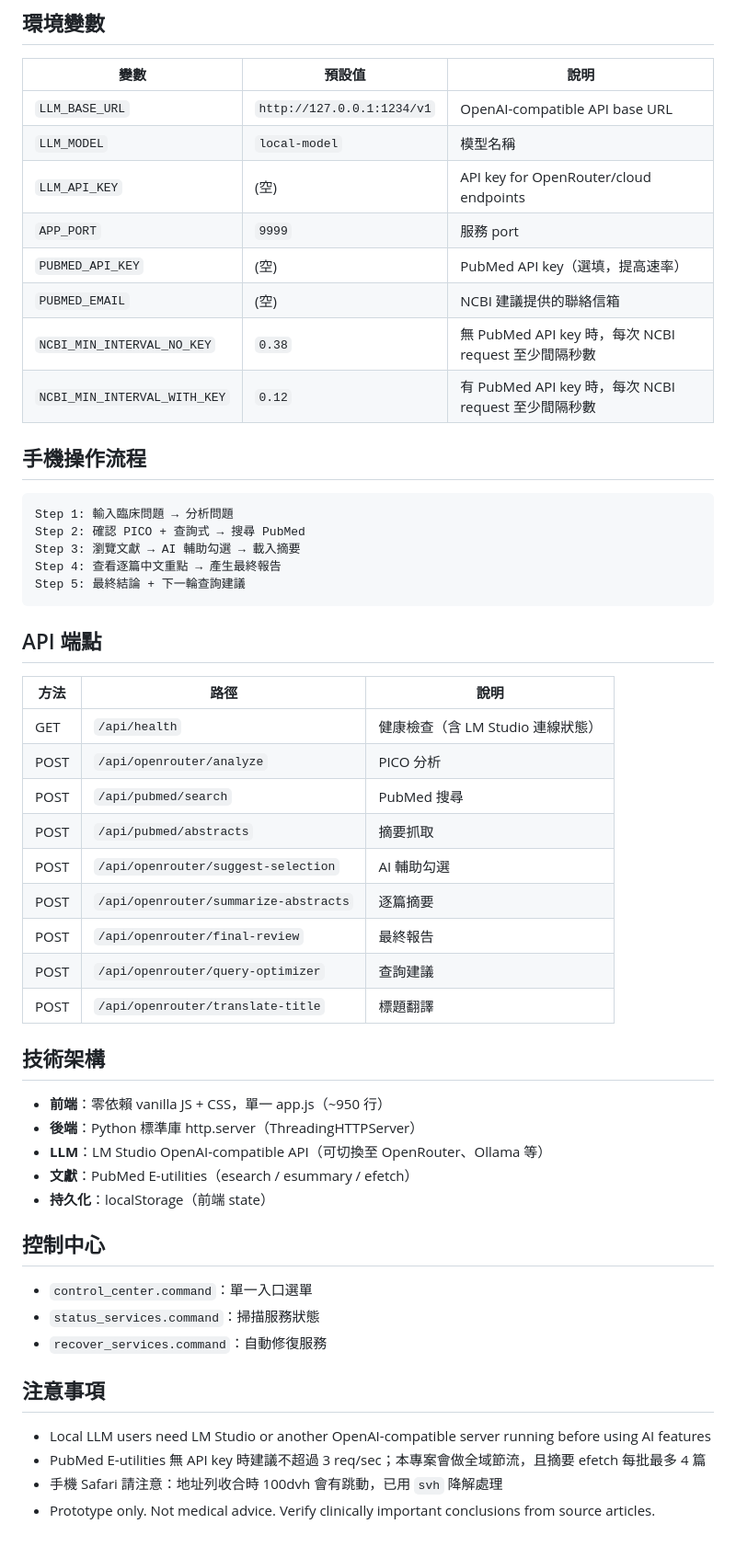
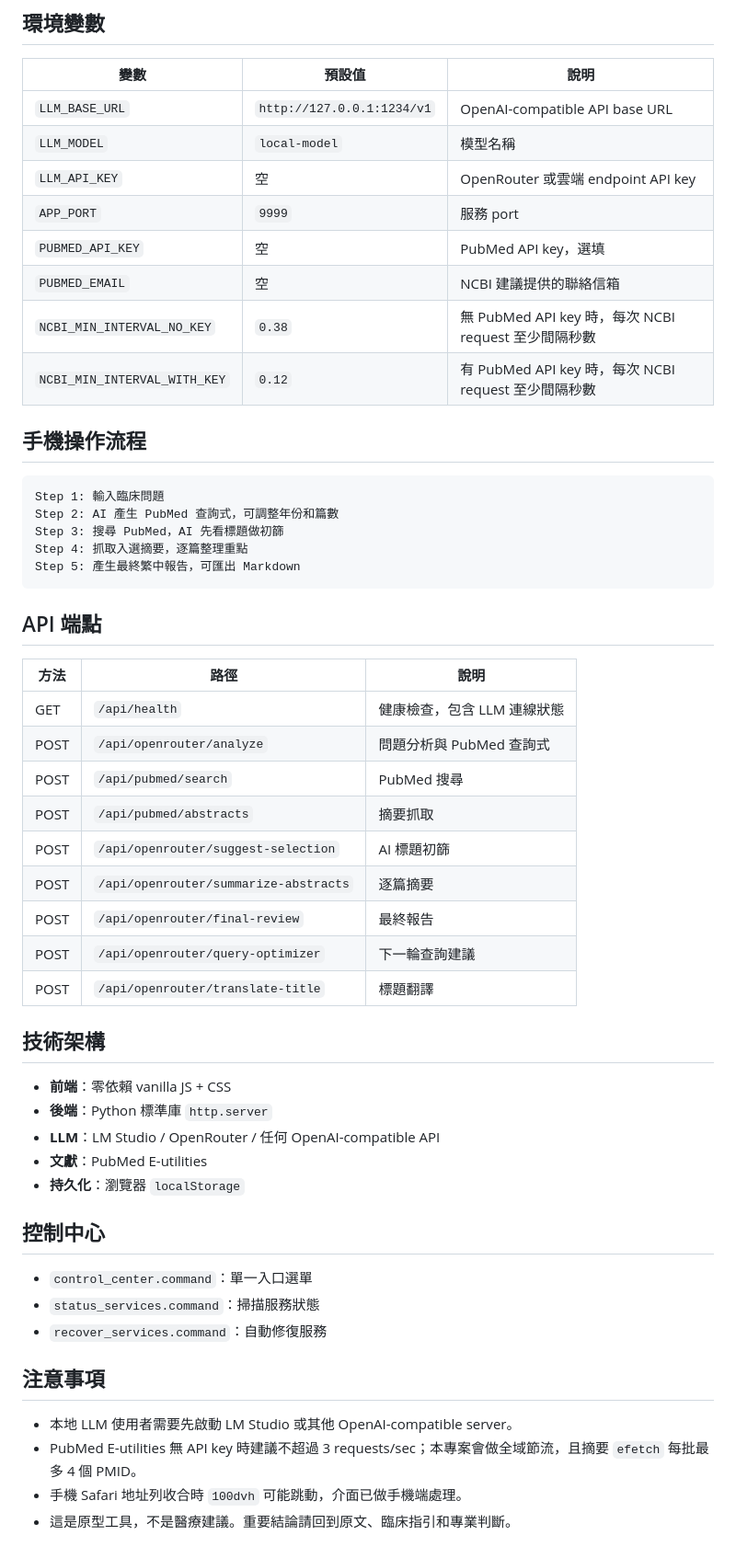
Before and after one commit to castlen3/clinical-pico-workbench, a Markdown page: README.md, the part around one of its changes. Shown at 92% size. Drawn GitHub-style.

Commit message:
Make Traditional Chinese README primary

````diff
--- a/README.md
+++ b/README.md
@@ -111,44 +122,44 @@ python3 server.py --host 0.0.0.0
 |---|---|---|
 | `LLM_BASE_URL` | `http://127.0.0.1:1234/v1` | OpenAI-compatible API base URL |
 | `LLM_MODEL` | `local-model` | 模型名稱 |
-| `LLM_API_KEY` | (空) | API key for OpenRouter/cloud endpoints |
+| `LLM_API_KEY` | 空 | OpenRouter 或雲端 endpoint API key |
 | `APP_PORT` | `9999` | 服務 port |
-| `PUBMED_API_KEY` | (空) | PubMed API key（選填，提高速率） |
-| `PUBMED_EMAIL` | (空) | NCBI 建議提供的聯絡信箱 |
+| `PUBMED_API_KEY` | 空 | PubMed API key，選填 |
+| `PUBMED_EMAIL` | 空 | NCBI 建議提供的聯絡信箱 |
 | `NCBI_MIN_INTERVAL_NO_KEY` | `0.38` | 無 PubMed API key 時，每次 NCBI request 至少間隔秒數 |
 | `NCBI_MIN_INTERVAL_WITH_KEY` | `0.12` | 有 PubMed API key 時，每次 NCBI request 至少間隔秒數 |
 
 ## 手機操作流程
 
-```
-Step 1: 輸入臨床問題 → 分析問題
-Step 2: 確認 PICO + 查詢式 → 搜尋 PubMed
-Step 3: 瀏覽文獻 → AI 輔助勾選 → 載入摘要
-Step 4: 查看逐篇中文重點 → 產生最終報告
-Step 5: 最終結論 + 下一輪查詢建議
+```text
+Step 1: 輸入臨床問題
+Step 2: AI 產生 PubMed 查詢式，可調整年份和篇數
+Step 3: 搜尋 PubMed，AI 先看標題做初篩
+Step 4: 抓取入選摘要，逐篇整理重點
+Step 5: 產生最終繁中報告，可匯出 Markdown
 ```
 
 ## API 端點
 
 | 方法 | 路徑 | 說明 |
 |---|---|---|
-| GET | `/api/health` | 健康檢查（含 LM Studio 連線狀態） |
-| POST | `/api/openrouter/analyze` | PICO 分析 |
+| GET | `/api/health` | 健康檢查，包含 LLM 連線狀態 |
+| POST | `/api/openrouter/analyze` | 問題分析與 PubMed 查詢式 |
 | POST | `/api/pubmed/search` | PubMed 搜尋 |
 | POST | `/api/pubmed/abstracts` | 摘要抓取 |
-| POST | `/api/openrouter/suggest-selection` | AI 輔助勾選 |
+| POST | `/api/openrouter/suggest-selection` | AI 標題初篩 |
 | POST | `/api/openrouter/summarize-abstracts` | 逐篇摘要 |
 | POST | `/api/openrouter/final-review` | 最終報告 |
-| POST | `/api/openrouter/query-optimizer` | 查詢建議 |
+| POST | `/api/openrouter/query-optimizer` | 下一輪查詢建議 |
 | POST | `/api/openrouter/translate-title` | 標題翻譯 |
 
 ## 技術架構
 
-- **前端**：零依賴 vanilla JS + CSS，單一 app.js（~950 行）
-- **後端**：Python 標準庫 http.server（ThreadingHTTPServer）
-- **LLM**：LM Studio OpenAI-compatible API（可切換至 OpenRouter、Ollama 等）
-- **文獻**：PubMed E-utilities（esearch / esummary / efetch）
-- **持久化**：localStorage（前端 state）
+- **前端**：零依賴 vanilla JS + CSS
+- **後端**：Python 標準庫 `http.server`
+- **LLM**：LM Studio / OpenRouter / 任何 OpenAI-compatible API
+- **文獻**：PubMed E-utilities
+- **持久化**：瀏覽器 `localStorage`
 
 ## 控制中心
 
@@ -158,7 +169,7 @@ Step 5: 最終結論 + 下一輪查詢建議
 
 ## 注意事項
 
-- Local LLM users need LM Studio or another OpenAI-compatible server running before using AI features
-- PubMed E-utilities 無 API key 時建議不超過 3 req/sec；本專案會做全域節流，且摘要 efetch 每批最多 4 篇
-- 手機 Safari 請注意：地址列收合時 100dvh 會有跳動，已用 `svh` 降解處理
-- Prototype only. Not medical advice. Verify clinically important conclusions from source articles.
+- 本地 LLM 使用者需要先啟動 LM Studio 或其他 OpenAI-compatible server。
+- PubMed E-utilities 無 API key 時建議不超過 3 requests/sec；本專案會做全域節流，且摘要 `efetch` 每批最多 4 個 PMID。
+- 手機 Safari 地址列收合時 `100dvh` 可能跳動，介面已做手機端處理。
+- 這是原型工具，不是醫療建議。重要結論請回到原文、臨床指引和專業判斷。
````
Also changed, not shown: other parts of README.md (+50 -39 lines), README.en.md (added, +159 -0 lines).
